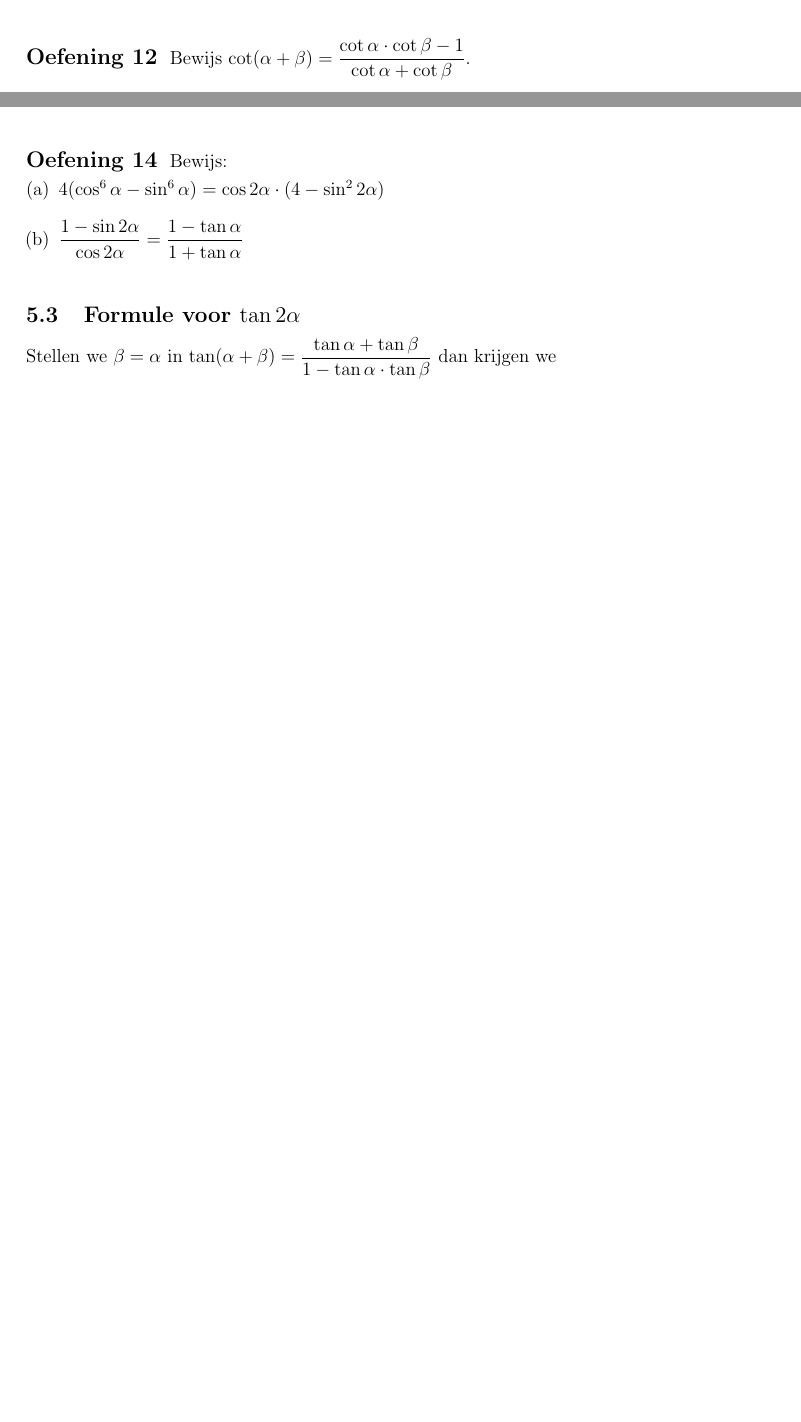
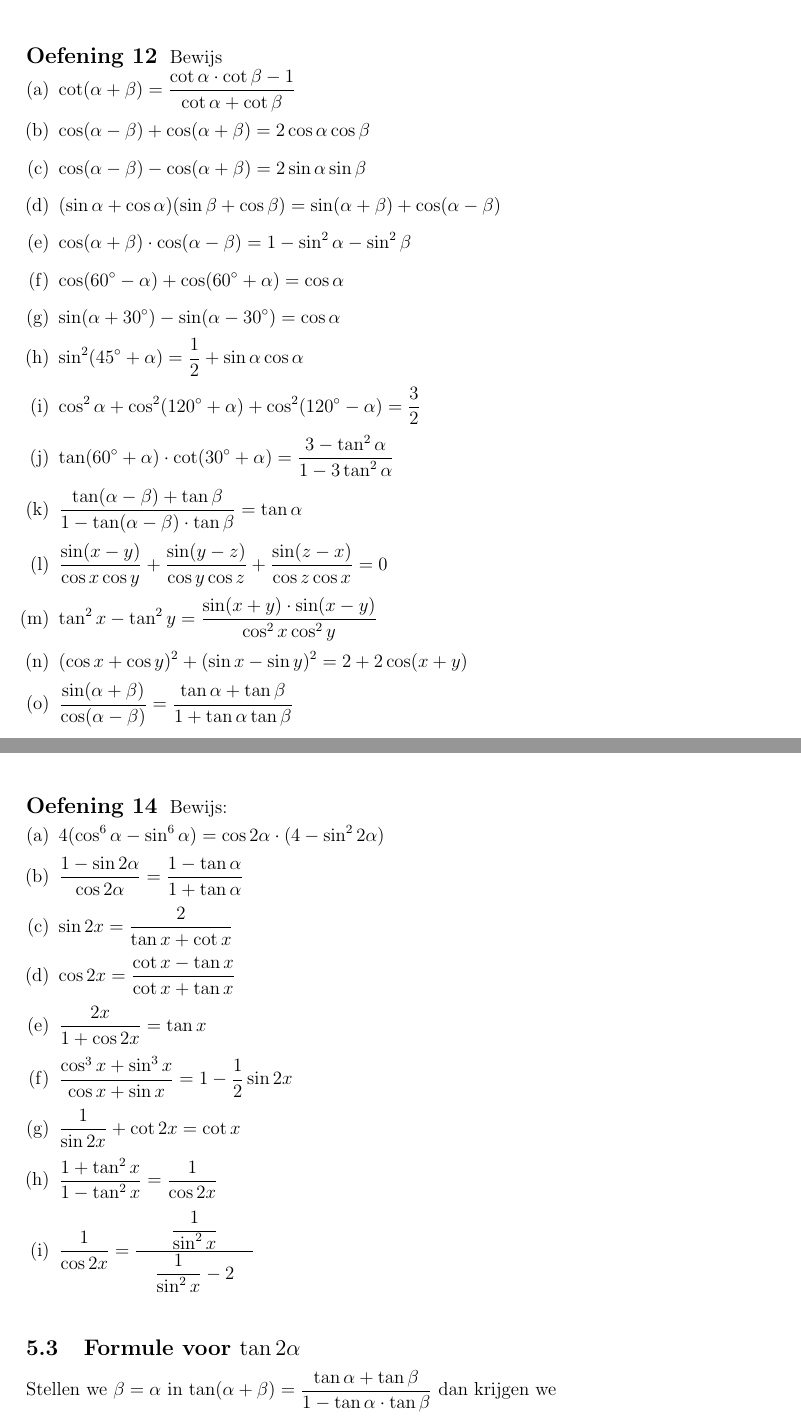
Before and after one commit to gowiz/aso-3gr-3u1u-2006-059, a LaTeX document (0106U_GoniometrischeFormules/0106U_GoniometrischeFormules.tex): two parts of pages 14 and 17 of 28 before the commit and two parts of pages 15 and 18 of 31 after it, joined at a grey line, cut so that both start at the same text, the shorter picture padded with empty space. Compiled offline with pdfLaTeX.

Commit message:
Extra oefeningen somformule en verdubbelingsformule

```diff
--- a/0106U_GoniometrischeFormules/0106U_GoniometrischeFormules.tex
+++ b/0106U_GoniometrischeFormules/0106U_GoniometrischeFormules.tex
@@ -522,8 +525,26 @@ Vereenvoudig
 \end{enumerate}
 \end{oefening}
 
-\begin{oefening}
-Bewijs $\displaystyle \cot(\alpha+\beta)=\dfrac{\cot\alpha\cdot\cot\beta-1}{\cot\alpha+\cot\beta}$.
+\begin{oefening} % got list from Iris, source unknown
+Bewijs
+\begin{enumerate}[(a)]
+  \itemsep.5em
+  \item $\displaystyle \cot(\alpha+\beta)=\dfrac{\cot\alpha\cdot\cot\beta-1}{\cot\alpha+\cot\beta}$
+  \item $\displaystyle \cos(\alpha-\beta)+\cos(\alpha+\beta)=2\cos\alpha\cos\beta$
+  \item $\displaystyle \cos(\alpha-\beta)-\cos(\alpha+\beta)=2\sin\alpha\sin\beta$
+  \item $\displaystyle (\sin\alpha + \cos\alpha)(\sin\beta + \cos\beta)=\sin(\alpha+\beta) + \cos(\alpha-\beta)$
+  \item $\displaystyle \cos(\alpha + \beta)\cdot\cos(\alpha - \beta) = 1 - \sin^2\alpha - \sin^2\beta$
+  \item $\displaystyle \cos(60\degree - \alpha) + \cos(60\degree + \alpha) = \cos\alpha$
+  \item $\displaystyle \sin(\alpha + 30\degree) - \sin(\alpha - 30\degree)=\cos\alpha$
+  \item $\displaystyle \sin^2(45\degree + \alpha) = \dfrac{1}{2} + \sin\alpha\cos\alpha$
+  \item $\displaystyle \cos^2\alpha + \cos^2(120\degree + \alpha)+\cos^2(120\degree - \alpha)=\dfrac{3}{2}$
+  \item $\displaystyle \tan(60\degree + \alpha)\cdot\cot(30\degree + \alpha) = \dfrac{3 - \tan^2\alpha}{1-3\tan^2\alpha}$
+  \item $\displaystyle \dfrac{\tan(\alpha-\beta) + \tan\beta}{1 - \tan(\alpha - \beta)\cdot\tan\beta} = \tan\alpha$
+  \item $\displaystyle \dfrac{\sin(x-y)}{\cos x \cos y} + \dfrac{\sin(y-z)}{\cos y \cos z} + \dfrac{\sin(z-x)}{\cos z \cos x} = 0$
+  \item $\displaystyle \tan^2 x - \tan^2 y = \dfrac{\sin(x+y)\cdot\sin(x-y)}{\cos^2 x \cos^2 y}$
+  \item $\displaystyle (\cos x + \cos y)^2 + (\sin x - \sin y)^2 = 2 + 2\cos(x+y)$
+  \item $\displaystyle \dfrac{\sin(\alpha + \beta)}{\cos(\alpha - \beta)} = \dfrac{\tan \alpha + \tan \beta}{1 + \tan\alpha \tan\beta}$
+\end{enumerate}
 \end{oefening}
 
 \pagebreak
@@ -621,12 +642,19 @@ En ook
 Bepaal $\sin 2\alpha$ en $\cos 2\alpha$ als je weet dat $\alpha$ in het derde kwadrant ligt en als er geldt dat $\sin\alpha=-\dfrac{1}{4}$ is.
 \end{oefening}
 
-\begin{oefening}
+\begin{oefening} % list from Iris, source unknown
 Bewijs:
 \begin{enumerate}[(a)]
-  \itemsep1em
-  \item $4(\cos^6\alpha-\sin^6\alpha)=\cos 2\alpha \cdot(4 - \sin^2 2\alpha)$
-  \item $\dfrac{1-\sin 2\alpha}{\cos 2\alpha}=\dfrac{1-\tan\alpha}{1+\tan\alpha}$
+  \itemsep.5em
+  \item $\displaystyle 4(\cos^6\alpha-\sin^6\alpha)=\cos 2\alpha \cdot(4 - \sin^2 2\alpha)$
+  \item $\displaystyle \dfrac{1-\sin 2\alpha}{\cos 2\alpha}=\dfrac{1-\tan\alpha}{1+\tan\alpha}$
+  \item $\displaystyle \sin 2x = \dfrac{2}{\tan x + \cot x}$
+  \item $\displaystyle \cos 2x = \dfrac{\cot x - \tan x}{\cot x + \tan x}$
+  \item $\displaystyle \dfrac{2x}{1+\cos 2x} = \tan x$
+  \item $\displaystyle \dfrac{\cos^3 x + \sin^3 x}{\cos x + \sin x} = 1 - \dfrac{1}{2}\sin 2x$
+  \item $\displaystyle \dfrac{1}{\sin 2x} + \cot 2x = \cot x$
+  \item $\displaystyle \dfrac{1 + \tan^2x}{1 - \tan^2x} = \dfrac{1}{\cos 2x}$
+  \item $\displaystyle \dfrac{1}{\cos 2x} = \dfrac{\dfrac{1}{\sin^2x}}{\quad\dfrac{1}{\sin^2x}-2\quad}$
 \end{enumerate}
 \end{oefening}
 
```
Also changed, not shown: 0106U_GoniometrischeFormules/0106U_GoniometrischeFormules.tex (26 more changed lines).
